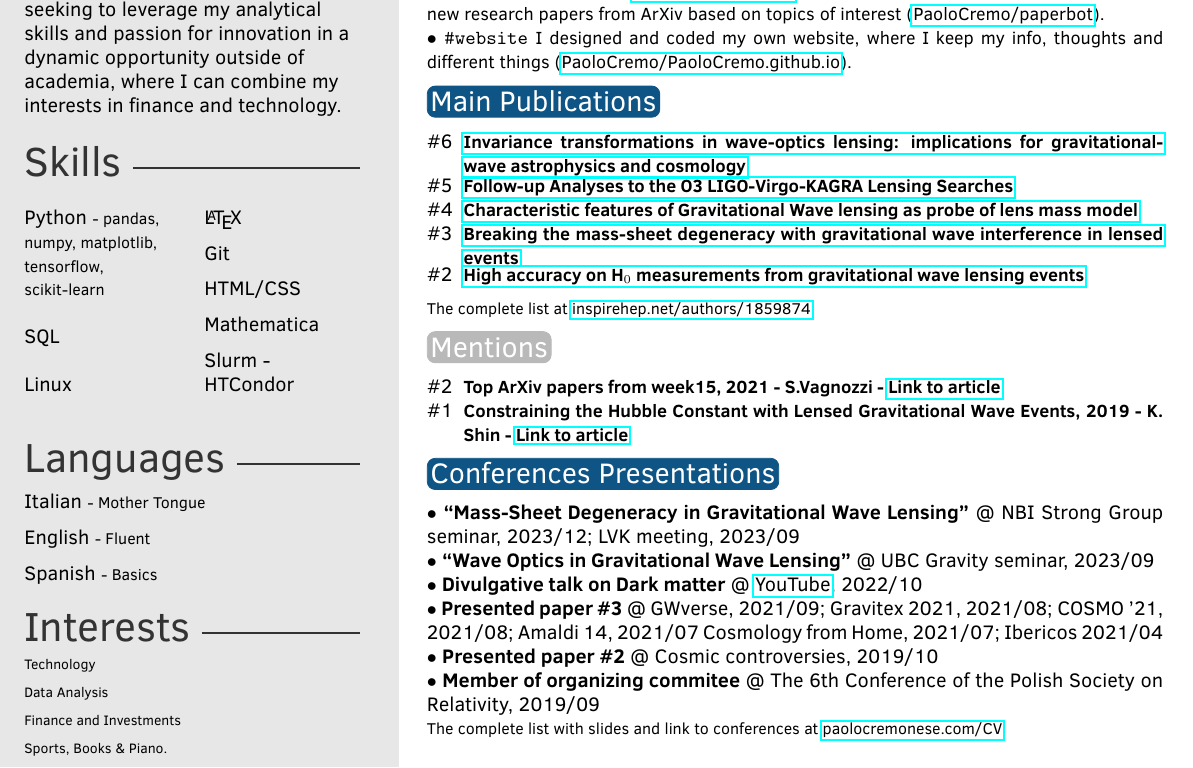
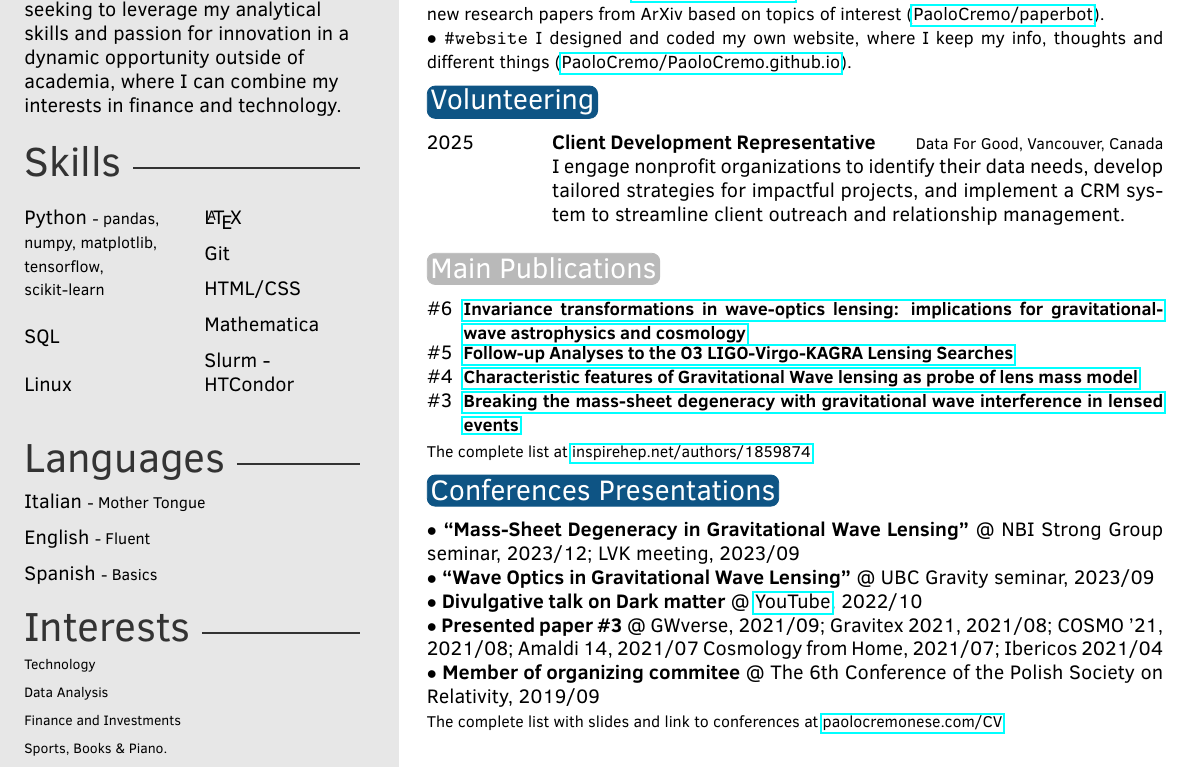
Before and after one commit to PaoloCremo/PaoloCremo.github.io, a LaTeX CV (files/CV_latex/CV.tex): part of page 1 of 2 before the commit and part of the page after it, cut so that both start at the same text. Compiled offline with pdfLaTeX.

Commit message:
updated CV

```diff
--- a/files/CV_latex/CV.tex
+++ b/files/CV_latex/CV.tex
@@ -191,6 +191,21 @@ $\bullet$ \texttt{\#website}
 % Gravitational Waves and Lensing. Data Analysis. Technology. Finance and investments. Sports, books and piano.
 
 %----------------------------------------------------------------------------------------
+%	 VOLUNTEERING
+%----------------------------------------------------------------------------------------
+
+\section{Volunteering}
+
+\begin{twenty}
+    \twentyitem{2025}{Client Development Representative}{Data For Good, Vancouver, Canada}{
+        I engage nonprofit organizations to identify their data needs, develop tailored strategies for impactful projects, and implement a CRM system to streamline client outreach and relationship management.
+        % This experience has enhanced my skills in data strategy, stakeholder engagement, and project scoping while contributing to expanding DFG's nonprofit partnerships and social impact in Vancouver's nonprofit sector.
+    }
+
+	%\twentyitem{<dates>}{<title>}{<location>}{<description>}
+\end{twenty}
+
+%----------------------------------------------------------------------------------------
 %	 PUBLICATIONS
 %----------------------------------------------------------------------------------------
 
@@ -201,7 +216,7 @@ $\bullet$ \texttt{\#website}
 	\twentyitemshort{\#5}{\href{https://academic.oup.com/mnras/article/526/3/3832/7283182?login=false}{Follow-up Analyses to the O3 LIGO-Virgo-KAGRA Lensing Searches}}
     \twentyitemshort{\#4}{\href{https://doi.org/10.1002/andp.202300040}{Characteristic features of Gravitational Wave lensing as probe of lens mass model}}
 	\twentyitemshort{\#3}{\href{https://doi.org/10.1103/PhysRevD.104.023503}{Breaking the mass-sheet degeneracy with gravitational wave interference in lensed events}}
-	\twentyitemshort{\#2}{\href{https://doi.org/10.1016/j.dark.2020.100517}{High accuracy on H$_0$ measurements from gravitational wave lensing events}}
+	% \twentyitemshort{\#2}{\href{https://doi.org/10.1016/j.dark.2020.100517}{High accuracy on H$_0$ measurements from gravitational wave lensing events}}
 	% \twentyitemshort{\#1}{\href{https://arxiv.org/abs/1808.05886}{The lensing time delay between gravitational and electromagnetic waves}}
 	%\twentyitemshort{<dates>}{<title/description>}
 \end{twentyshort}
@@ -211,7 +226,7 @@ $\bullet$ \texttt{\#website}
 %----------------------------------------------------------------------------------------
 %	 MENTIONS
 %----------------------------------------------------------------------------------------
-
+\iffalse
 
 \section{Mentions}
 
@@ -256,7 +271,7 @@ $\bullet$ \textbf{Presented paper \#3} @ GWverse, 2021/09;
     Cosmology from Home, 2021/07;
     Ibericos 2021/04
     \\
-$\bullet$ \textbf{Presented paper \#2} @ Cosmic controversies, 2019/10\\
+% $\bullet$ \textbf{Presented paper \#2} @ Cosmic controversies, 2019/10\\
 $\bullet$ \textbf{Member of organizing commitee} @ The 6th Conference of the Polish Society on Relativity, 2019/09
 \quad\\
 {\footnotesize The complete list with slides and link to conferences at \href[pdfnewwindow=true]{https://www.paolocremonese.com/CV.html#conferences}{paolocremonese.com/CV}}
```
Also changed, not shown: files/CV_latex/CV.pdf, files/CV_latex/CV.tex (2 more changed lines).
